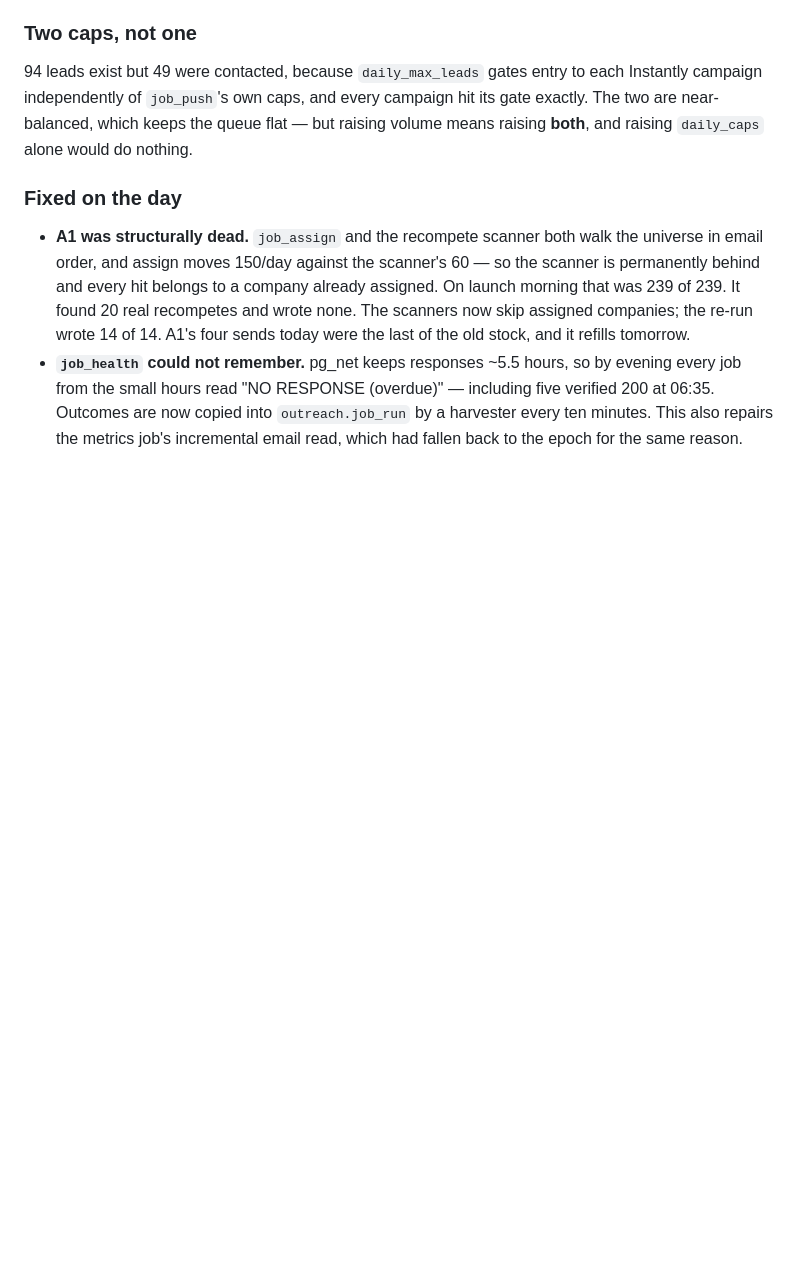
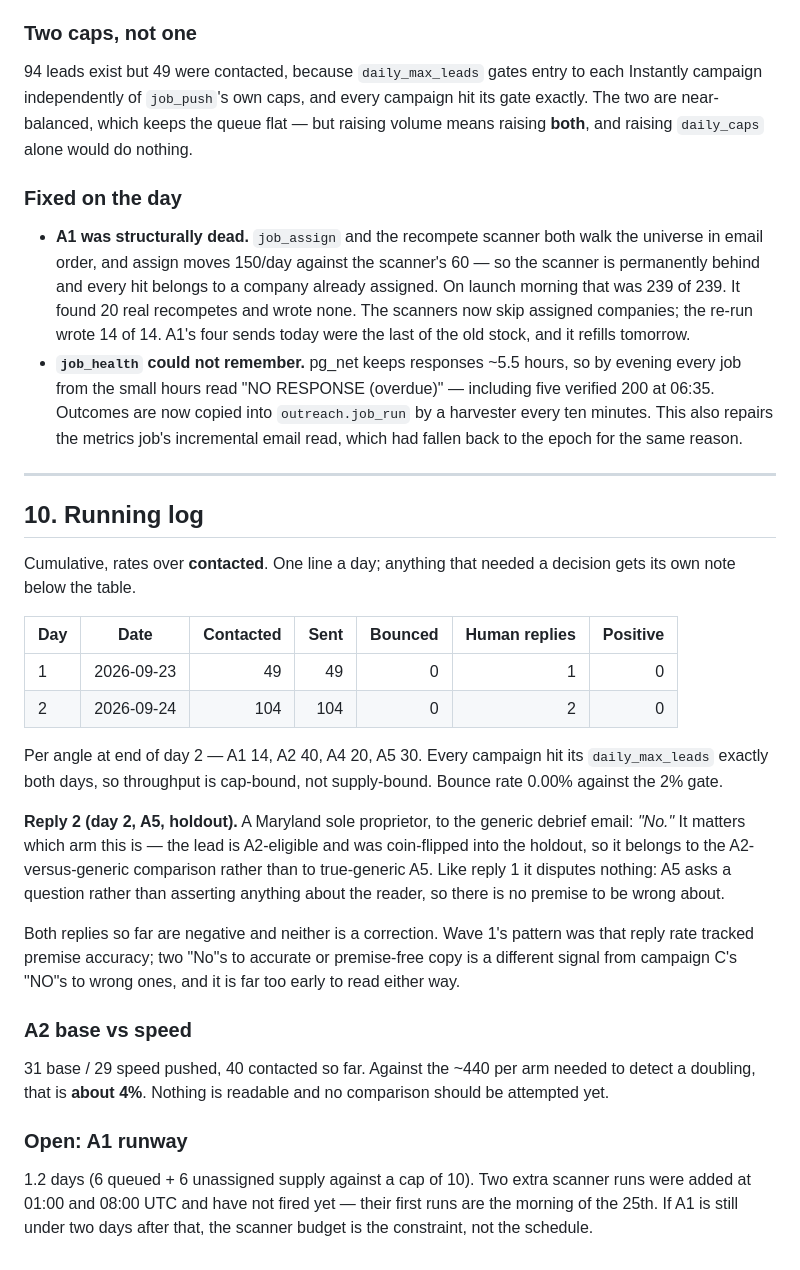
Before and after one commit to earlito47/govhub-marketing, a Markdown page: docs/instantly-angle-coverage.md, the part around the change. Drawn GitHub-style; blank space fills up the shorter version.

Commit message:
docs: running log, days 1-2
Adds a one-line-a-day table rather than a section per day, so the file stays
readable as this accumulates.

Day 2: 104 contacted, 0 bounced, 2 human replies, 0 positive. Every campaign
hit daily_max_leads exactly both days, so throughput is cap-bound rather than
supply-bound.

Reply 2 is on A5 but is a HOLDOUT, which is the part worth recording: the
lead is A2-eligible and was coin-flipped into the generic arm, so it counts
toward the A2-versus-generic comparison and not toward true-generic A5.
Neither reply disputes a premise -- A5 asks a question rather than asserting
anything -- which is a different signal from wave 1's campaign C negatives.

A2 arms at ~4% of the contacts needed to separate them. Flagging A1 at 1.2
days of runway, with the mitigation scheduled but not yet exercised.

Co-Authored-By: Claude Opus 5 <noreply@anthropic.com>
Claude-Session: https://claude.ai/code/session_01SCTwmZfV1ALkV3wmhykQXB

```diff
--- a/docs/instantly-angle-coverage.md
+++ b/docs/instantly-angle-coverage.md
@@ -340,3 +340,44 @@ alone would do nothing.
   `outreach.job_run` by a harvester every ten minutes. This also repairs the
   metrics job's incremental email read, which had fallen back to the epoch for
   the same reason.
+
+---
+
+## 10. Running log
+
+Cumulative, rates over **contacted**. One line a day; anything that needed a
+decision gets its own note below the table.
+
+| Day | Date | Contacted | Sent | Bounced | Human replies | Positive |
+|---|---|---:|---:|---:|---:|---:|
+| 1 | 2026-09-23 | 49 | 49 | 0 | 1 | 0 |
+| 2 | 2026-09-24 | 104 | 104 | 0 | 2 | 0 |
+
+Per angle at end of day 2 — A1 14, A2 40, A4 20, A5 30. Every campaign hit its
+`daily_max_leads` exactly both days, so throughput is cap-bound, not
+supply-bound. Bounce rate 0.00% against the 2% gate.
+
+**Reply 2 (day 2, A5, holdout).** A Maryland sole proprietor, to the generic
+debrief email: *"No."* It matters which arm this is — the lead is A2-eligible
+and was coin-flipped into the holdout, so it belongs to the
+A2-versus-generic comparison rather than to true-generic A5. Like reply 1 it
+disputes nothing: A5 asks a question rather than asserting anything about the
+reader, so there is no premise to be wrong about.
+
+Both replies so far are negative and neither is a correction. Wave 1's pattern
+was that reply rate tracked premise accuracy; two "No"s to accurate or
+premise-free copy is a different signal from campaign C's "NO"s to wrong ones,
+and it is far too early to read either way.
+
+### A2 base vs speed
+
+31 base / 29 speed pushed, 40 contacted so far. Against the ~440 per arm needed
+to detect a doubling, that is **about 4%**. Nothing is readable and no
+comparison should be attempted yet.
+
+### Open: A1 runway
+
+1.2 days (6 queued + 6 unassigned supply against a cap of 10). Two extra
+scanner runs were added at 01:00 and 08:00 UTC and have not fired yet — their
+first runs are the morning of the 25th. If A1 is still under two days after
+that, the scanner budget is the constraint, not the schedule.
```
